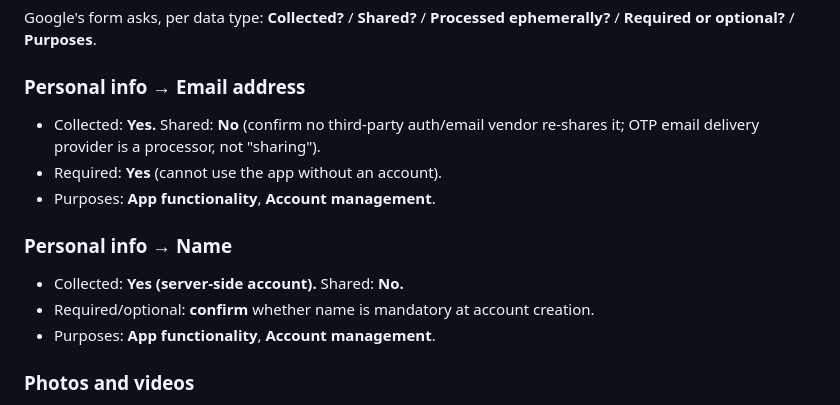
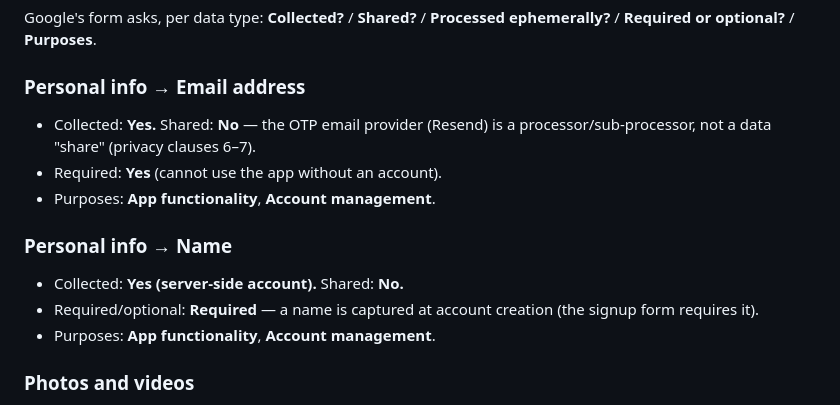
Before and after one commit to Pardhu448/buildinlime-app, a Markdown page: mobile-app/PLAY_DATA_SAFETY.md, the part around one of its changes. Rendered like a GitHub page.

```diff
--- a/mobile-app/PLAY_DATA_SAFETY.md
+++ b/mobile-app/PLAY_DATA_SAFETY.md
@@ -44,14 +46,15 @@ Google's form asks, per data type: **Collected?** / **Shared?** / **Processed
 ephemerally?** / **Required or optional?** / **Purposes**.
 
 ### Personal info → Email address
-- Collected: **Yes.** Shared: **No** (confirm no third-party auth/email vendor
-  re-shares it; OTP email delivery provider is a processor, not "sharing").
+- Collected: **Yes.** Shared: **No** — the OTP email provider (Resend) is a
+  processor/sub-processor, not a data "share" (privacy clauses 6–7).
 - Required: **Yes** (cannot use the app without an account).
 - Purposes: **App functionality**, **Account management**.
 
 ### Personal info → Name
 - Collected: **Yes (server-side account).** Shared: **No.**
-- Required/optional: **confirm** whether name is mandatory at account creation.
+- Required/optional: **Required** — a name is captured at account creation (the
+  signup form requires it).
 - Purposes: **App functionality**, **Account management**.
 
 ### Photos and videos
```
Also changed, not shown: other parts of mobile-app/PLAY_DATA_SAFETY.md (+16 -12 lines), mobile-app/ANDROID_RELEASE_PLAN.md (+21 -7 lines), mobile-app/PLAY_CONSOLE_INPUTS.md (added, +174 -0 lines).
